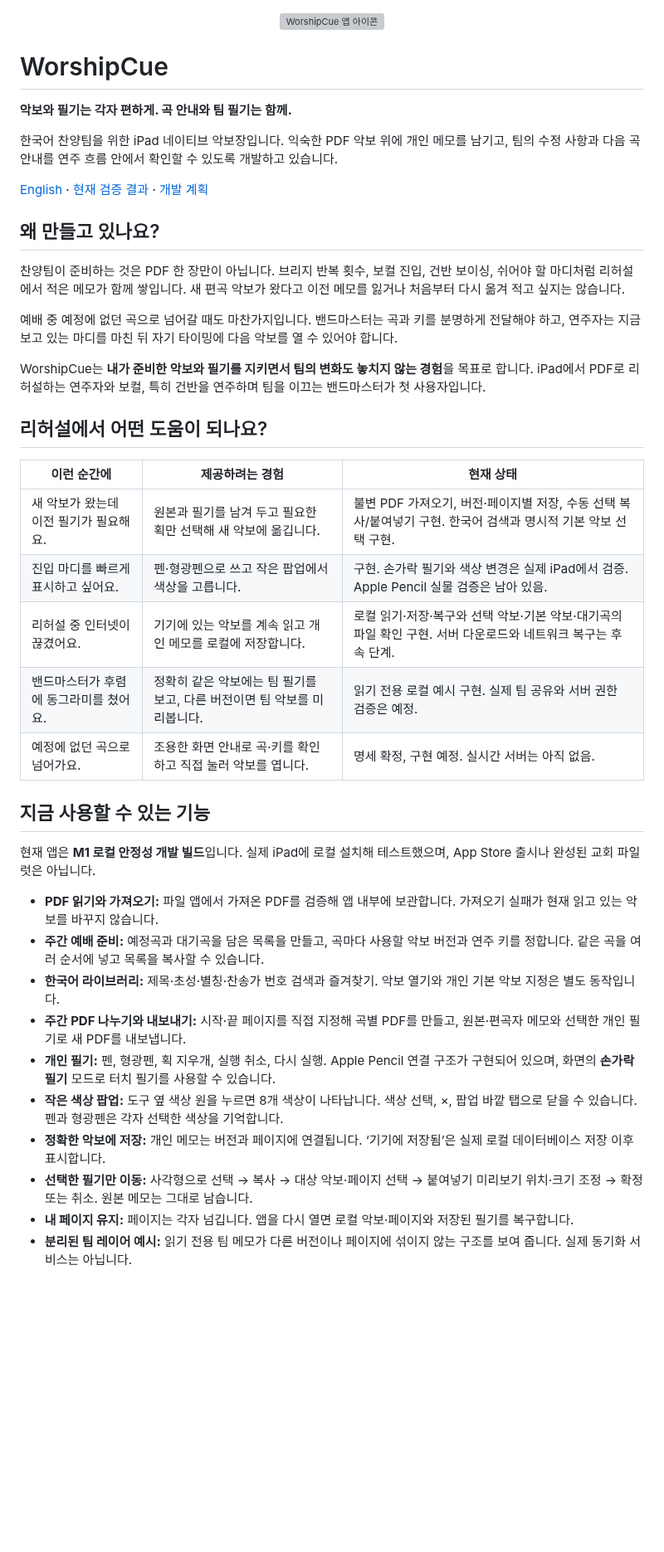
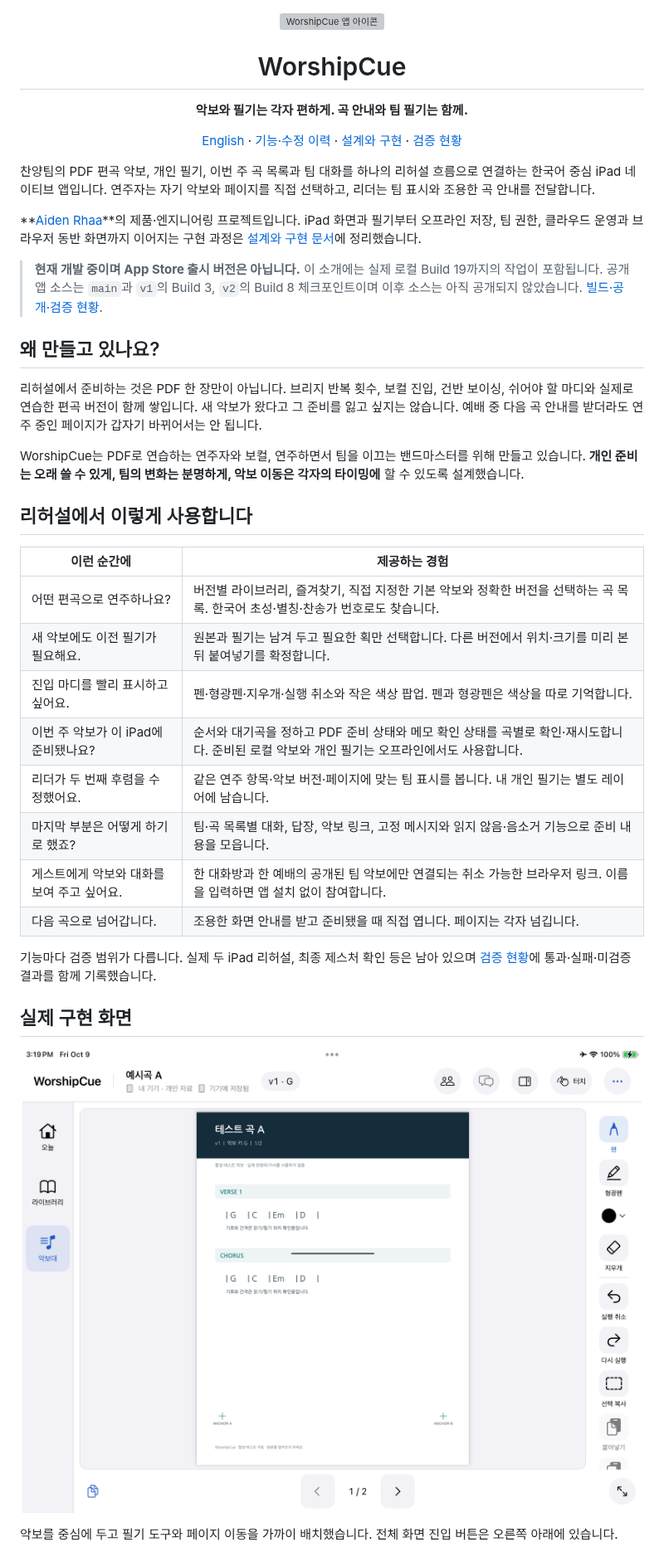
Before and after one commit to manynames3/WorshipCue, a Markdown page: README.ko.md, the part around one of its changes. Shown at 83% size. GitHub-like rendering; pictures changed too: verification/swipe12-normal.png (added); blank space fills up the shorter version; grey boxes are pictures that could not be loaded.

Commit message:
Refresh product overview, engineering story and feature/fix history

```diff
--- a/README.ko.md
+++ b/README.ko.md
@@ -1,43 +1,38 @@
 <p align="center"><img src="apps/ipad/WorshipCue/Assets.xcassets/AppIcon.appiconset/Icon-167.png" width="112" alt="WorshipCue 앱 아이콘"></p>
+<h1 align="center">WorshipCue</h1>
+<p align="center"><strong>악보와 필기는 각자 편하게. 곡 안내와 팀 필기는 함께.</strong></p>
+<p align="center"><a href="README.md">English</a> · <a href="CHANGELOG.md">기능·수정 이력</a> · <a href="docs/ENGINEERING.md">설계와 구현</a> · <a href="verification/STATUS.md">검증 현황</a></p>
 
-# WorshipCue
+찬양팀의 PDF 편곡 악보, 개인 필기, 이번 주 곡 목록과 팀 대화를 하나의 리허설 흐름으로 연결하는 한국어 중심 iPad 네이티브 앱입니다. 연주자는 자기 악보와 페이지를 직접 선택하고, 리더는 팀 표시와 조용한 곡 안내를 전달합니다.
 
-**악보와 필기는 각자 편하게. 곡 안내와 팀 필기는 함께.**
+**[Aiden Rhaa](https://github.com/manynames3)**의 제품·엔지니어링 프로젝트입니다. iPad 화면과 필기부터 오프라인 저장, 팀 권한, 클라우드 운영과 브라우저 동반 화면까지 이어지는 구현 과정은 [설계와 구현 문서](docs/ENGINEERING.md)에 정리했습니다.
 
-한국어 찬양팀을 위한 iPad 네이티브 악보장입니다. 익숙한 PDF 악보 위에 개인 메모를 남기고, 팀의 수정 사항과 다음 곡 안내를 연주 흐름 안에서 확인할 수 있도록 개발하고 있습니다.
-
-[English](README.md) · [현재 검증 결과](verification/M1.md) · [개발 계획](docs/12_BUILD_PLAN.md)
+> **현재 개발 중이며 App Store 출시 버전은 아닙니다.** 이 소개에는 실제 로컬 Build 19까지의 작업이 포함됩니다. 공개 앱 소스는 `main`과 `v1`의 Build 3, `v2`의 Build 8 체크포인트이며 이후 소스는 아직 공개되지 않았습니다. [빌드·공개·검증 현황](verification/STATUS.md#publication-and-builds).
 
 ## 왜 만들고 있나요?
 
-찬양팀이 준비하는 것은 PDF 한 장만이 아닙니다. 브리지 반복 횟수, 보컬 진입, 건반 보이싱, 쉬어야 할 마디처럼 리허설에서 적은 메모가 함께 쌓입니다. 새 편곡 악보가 왔다고 이전 메모를 잃거나 처음부터 다시 옮겨 적고 싶지는 않습니다.
+리허설에서 준비하는 것은 PDF 한 장만이 아닙니다. 브리지 반복 횟수, 보컬 진입, 건반 보이싱, 쉬어야 할 마디와 실제로 연습한 편곡 버전이 함께 쌓입니다. 새 악보가 왔다고 그 준비를 잃고 싶지는 않습니다. 예배 중 다음 곡 안내를 받더라도 연주 중인 페이지가 갑자기 바뀌어서는 안 됩니다.
 
-예배 중 예정에 없던 곡으로 넘어갈 때도 마찬가지입니다. 밴드마스터는 곡과 키를 분명하게 전달해야 하고, 연주자는 지금 보고 있는 마디를 마친 뒤 자기 타이밍에 다음 악보를 열 수 있어야 합니다.
+WorshipCue는 PDF로 연습하는 연주자와 보컬, 연주하면서 팀을 이끄는 밴드마스터를 위해 만들고 있습니다. **개인 준비는 오래 쓸 수 있게, 팀의 변화는 분명하게, 악보 이동은 각자의 타이밍에** 할 수 있도록 설계했습니다.
 
-WorshipCue는 **내가 준비한 악보와 필기를 지키면서 팀의 변화도 놓치지 않는 경험**을 목표로 합니다. iPad에서 PDF로 리허설하는 연주자와 보컬, 특히 건반을 연주하며 팀을 이끄는 밴드마스터가 첫 사용자입니다.
+## 리허설에서 이렇게 사용합니다
 
-## 리허설에서 어떤 도움이 되나요?
+| 이런 순간에 | 제공하는 경험 |
+| --- | --- |
+| 어떤 편곡으로 연주하나요? | 버전별 라이브러리, 즐겨찾기, 직접 지정한 기본 악보와 정확한 버전을 선택하는 곡 목록. 한국어 초성·별칭·찬송가 번호로도 찾습니다. |
+| 새 악보에도 이전 필기가 필요해요. | 원본과 필기는 남겨 두고 필요한 획만 선택합니다. 다른 버전에서 위치·크기를 미리 본 뒤 붙여넣기를 확정합니다. |
+| 진입 마디를 빨리 표시하고 싶어요. | 펜·형광펜·지우개·실행 취소와 작은 색상 팝업. 펜과 형광펜은 색상을 따로 기억합니다. |
+| 이번 주 악보가 이 iPad에 준비됐나요? | 순서와 대기곡을 정하고 PDF 준비 상태와 메모 확인 상태를 곡별로 확인·재시도합니다. 준비된 로컬 악보와 개인 필기는 오프라인에서도 사용합니다. |
+| 리더가 두 번째 후렴을 수정했어요. | 같은 연주 항목·악보 버전·페이지에 맞는 팀 표시를 봅니다. 내 개인 필기는 별도 레이어에 남습니다. |
+| 마지막 부분은 어떻게 하기로 했죠? | 팀·곡 목록별 대화, 답장, 악보 링크, 고정 메시지와 읽지 않음·음소거 기능으로 준비 내용을 모읍니다. |
+| 게스트에게 악보와 대화를 보여 주고 싶어요. | 한 대화방과 한 예배의 공개된 팀 악보에만 연결되는 취소 가능한 브라우저 링크. 이름을 입력하면 앱 설치 없이 참여합니다. |
+| 다음 곡으로 넘어갑니다. | 조용한 화면 안내를 받고 준비됐을 때 직접 엽니다. 페이지는 각자 넘깁니다. |
 
-| 이런 순간에 | 제공하려는 경험 | 현재 상태 |
-|---|---|---|
-| 새 악보가 왔는데 이전 필기가 필요해요. | 원본과 필기를 남겨 두고 필요한 획만 선택해 새 악보에 옮깁니다. | 불변 PDF 가져오기, 버전·페이지별 저장, 수동 선택 복사/붙여넣기 구현. 한국어 검색과 명시적 기본 악보 선택 구현. |
-| 진입 마디를 빠르게 표시하고 싶어요. | 펜·형광펜으로 쓰고 작은 팝업에서 색상을 고릅니다. | 구현. 손가락 필기와 색상 변경은 실제 iPad에서 검증. Apple Pencil 실물 검증은 남아 있음. |
-| 리허설 중 인터넷이 끊겼어요. | 기기에 있는 악보를 계속 읽고 개인 메모를 로컬에 저장합니다. | 로컬 읽기·저장·복구와 선택 악보·기본 악보·대기곡의 파일 확인 구현. 서버 다운로드와 네트워크 복구는 후속 단계. |
-| 밴드마스터가 후렴에 동그라미를 쳤어요. | 정확히 같은 악보에는 팀 필기를 보고, 다른 버전이면 팀 악보를 미리봅니다. | 읽기 전용 로컬 예시 구현. 실제 팀 공유와 서버 권한 검증은 예정. |
-| 예정에 없던 곡으로 넘어가요. | 조용한 화면 안내로 곡·키를 확인하고 직접 눌러 악보를 엽니다. | 명세 확정, 구현 예정. 실시간 서버는 아직 없음. |
+기능마다 검증 범위가 다릅니다. 실제 두 iPad 리허설, 최종 제스처 확인 등은 남아 있으며 [검증 현황](verification/STATUS.md)에 통과·실패·미검증 결과를 함께 기록했습니다.
 
-## 지금 사용할 수 있는 기능
+## 실제 구현 화면
 
-현재 앱은 **M1 로컬 안정성 개발 빌드**입니다. 실제 iPad에 로컬 설치해 테스트했으며, App Store 출시나 완성된 교회 파일럿은 아닙니다.
+<p align="center"><img src="verification/swipe12-normal.png" width="780" alt="합성 악보를 사용하는 실제 iPad 악보대, 필기 도구와 페이지 버튼"></p>
 
-- **PDF 읽기와 가져오기:** 파일 앱에서 가져온 PDF를 검증해 앱 내부에 보관합니다. 가져오기 실패가 현재 읽고 있는 악보를 바꾸지 않습니다.
-- **주간 예배 준비:** 예정곡과 대기곡을 담은 목록을 만들고, 곡마다 사용할 악보 버전과 연주 키를 정합니다. 같은 곡을 여러 순서에 넣고 목록을 복사할 수 있습니다.
-- **한국어 라이브러리:** 제목·초성·별칭·찬송가 번호 검색과 즐겨찾기. 악보 열기와 개인 기본 악보 지정은 별도 동작입니다.
-- **주간 PDF 나누기와 내보내기:** 시작·끝 페이지를 직접 지정해 곡별 PDF를 만들고, 원본·편곡자 메모와 선택한 개인 필기로 새 PDF를 내보냅니다.
-- **개인 필기:** 펜, 형광펜, 획 지우개, 실행 취소, 다시 실행. Apple Pencil 연결 구조가 구현되어 있으며, 화면의 **손가락 필기** 모드로 터치 필기를 사용할 수 있습니다.
-- **작은 색상 팝업:** 도구 옆 색상 원을 누르면 8개 색상이 나타납니다. 색상 선택, ×, 팝업 바깥 탭으로 닫을 수 있습니다. 펜과 형광펜은 각자 선택한 색상을 기억합니다.
-- **정확한 악보에 저장:** 개인 메모는 버전과 페이지에 연결됩니다. ‘기기에 저장됨’은 실제 로컬 데이터베이스 저장 이후 표시합니다.
-- **선택한 필기만 이동:** 사각형으로 선택 → 복사 → 대상 악보·페이지 선택 → 붙여넣기 미리보기 위치·크기 조정 → 확정 또는 취소. 원본 메모는 그대로 남습니다.
-- **내 페이지 유지:** 페이지는 각자 넘깁니다. 앱을 다시 열면 로컬 악보·페이지와 저장된 필기를 복구합니다.
-- **분리된 팀 레이어 예시:** 읽기 전용 팀 메모가 다른 버전이나 페이지에 섞이지 않는 구조를 보여 줍니다. 실제 동기화 서비스는 아닙니다.
+악보를 중심에 두고 필기 도구와 페이지 이동을 가까이 배치했습니다. 전체 화면 진입 버튼은 오른쪽 아래에 있습니다.
 
```
Also changed, not shown: other parts of README.ko.md (+48 -20 lines), CHANGELOG.md (added, +75 -0 lines), README.md (+92 -107 lines), docs/ENGINEERING.md (added, +63 -0 lines), verification/STATUS.md (added, +58 -0 lines), verification/browser14-desktop.jpg (added), verification/chat17-light.png (added).
